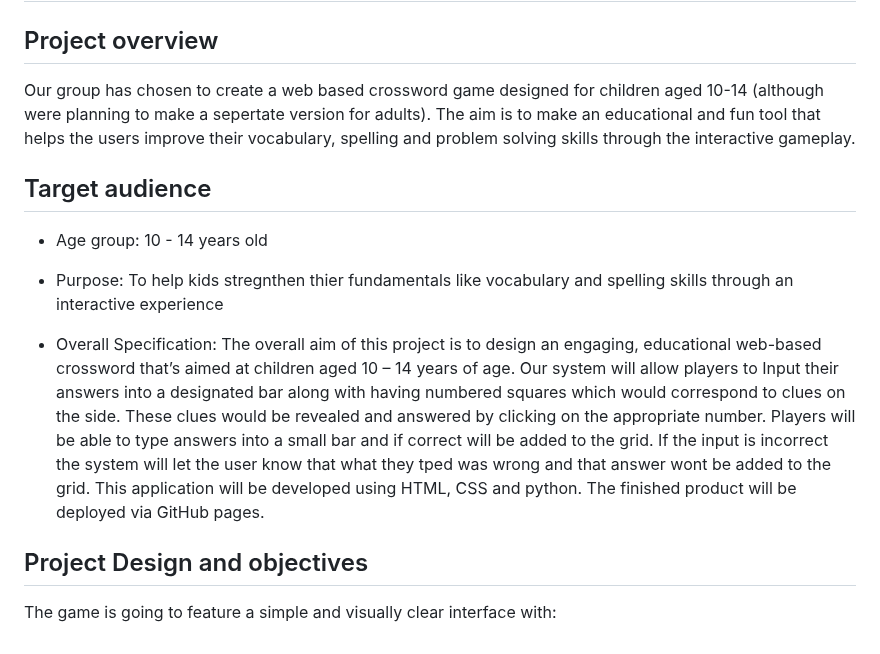
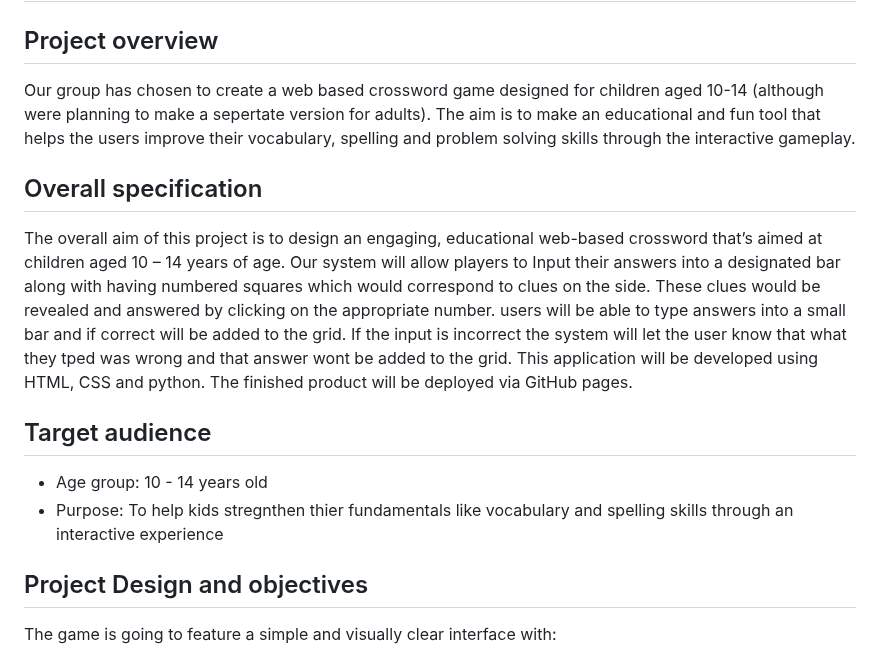
Before and after one commit to HertsSayf/Project_Crossword_Assignment, a Markdown page: README.md, the part around the change. GitHub-like rendering.

```diff
--- a/README.md
+++ b/README.md
@@ -2,11 +2,12 @@
 ## Project overview
 Our group has chosen to create a web based crossword game designed for children aged 10-14 (although were planning to make a sepertate version for adults). The aim is to make an educational and fun tool that helps the users improve their vocabulary, spelling and problem solving skills through the interactive gameplay.
 
+## Overall specification
+The overall aim of this project is to design an engaging, educational web-based crossword that’s aimed at children aged 10 – 14 years of age. Our system will allow players to Input their answers into a designated bar along with having numbered squares which would correspond to clues on the side. These clues would be revealed and answered by clicking on the appropriate number. users will be able to type answers into a small bar and if correct will be added to the grid. If the input is incorrect the system will let the user know that what they tped was wrong and that answer wont be added to the grid. This application will be developed using HTML, CSS and python. The finished product will be deployed via GitHub pages.
+
 ## Target audience
  - Age group: 10 - 14 years old
  - Purpose: To help kids stregnthen thier fundamentals like vocabulary and spelling skills through an interactive experience
-
--	Overall Specification:  The overall aim of this project is to design an engaging, educational web-based crossword that’s aimed at children aged 10 – 14 years of age. Our system will allow players to Input their answers into a designated bar along with having numbered squares which would correspond to clues on the side. These clues would be revealed and answered by clicking on the appropriate number. Players will be able to type answers into a small bar and if correct will be added to the grid. If the input is incorrect the system will let the user know that what they tped was wrong and that answer wont be added to the grid. This application will be developed using HTML, CSS and python. The finished product will be deployed via GitHub pages.
 
 ## Project Design and objectives
 The game is going to feature a simple and visually clear interface with:
```
